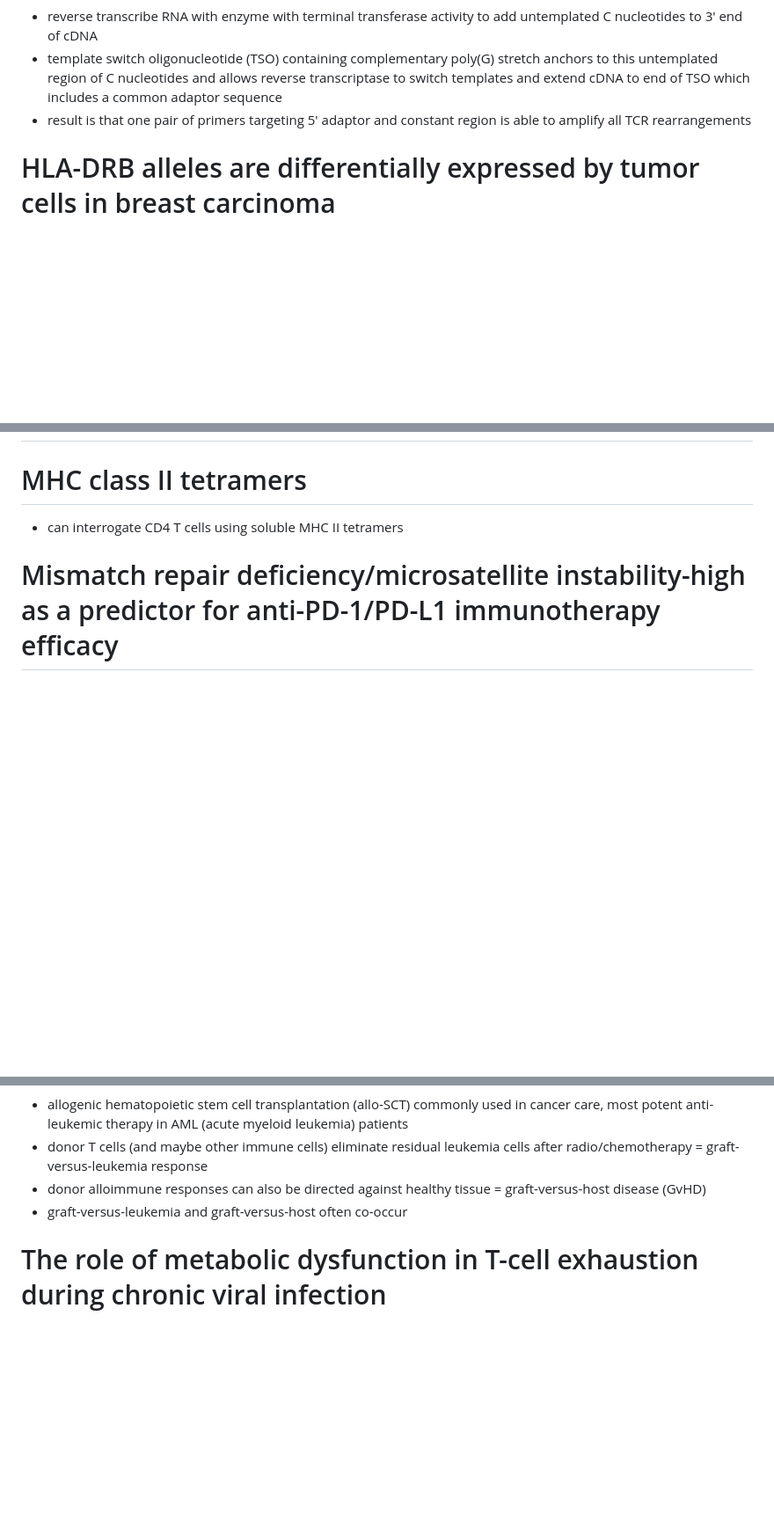
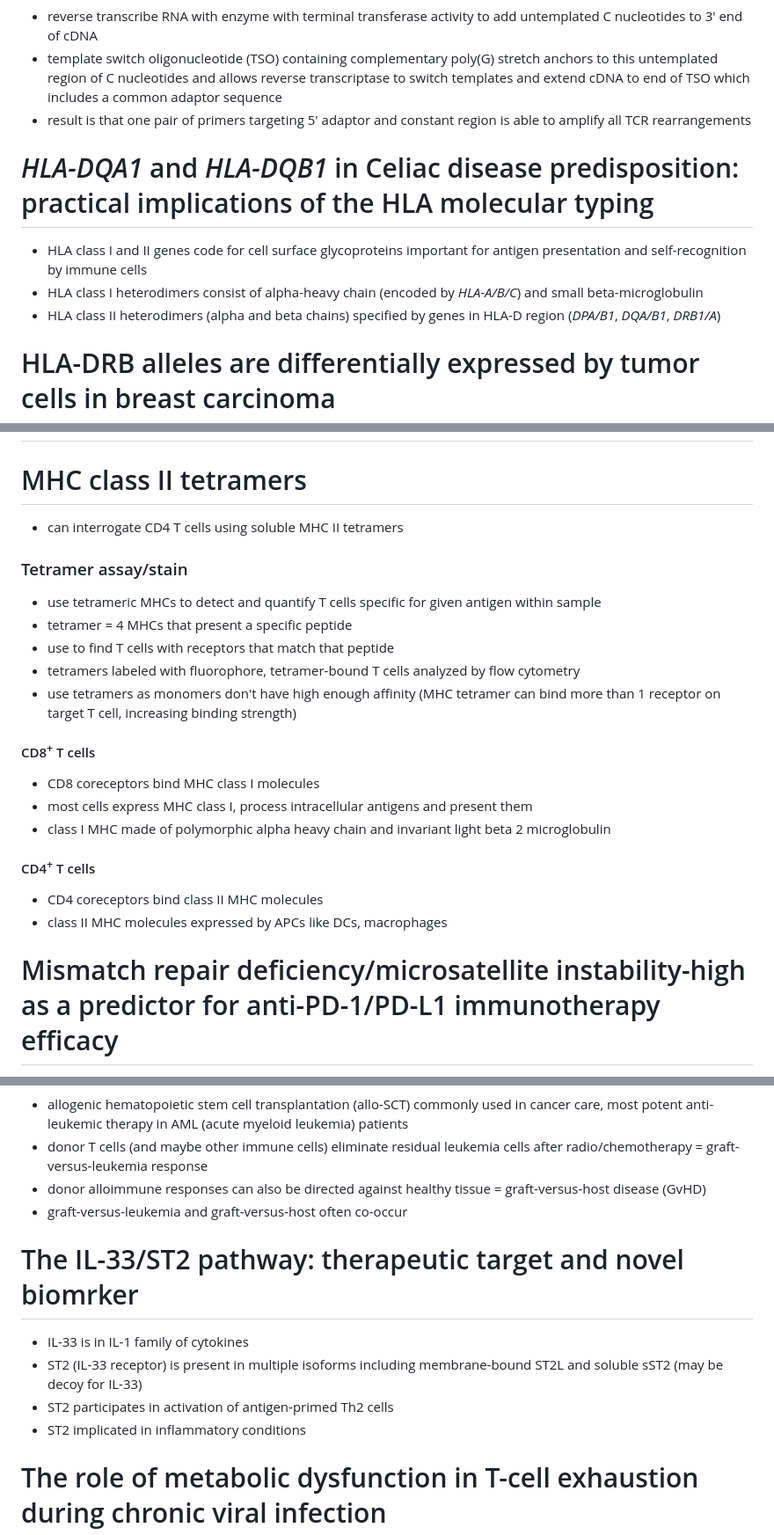
Before and after one commit to tybottorff/bottorffdocs, a Markdown page: linsley_postdoc/literature_notes.md, 3 parts joined by grey strips. Shown at 88% size. Drawn GitHub-style; blank space fills up the shorter version.

Commit message:
Read more literature

```diff
--- a/linsley_postdoc/literature_notes.md
+++ b/linsley_postdoc/literature_notes.md
@@ -167,6 +176,10 @@
  - reverse transcribe RNA with enzyme with terminal transferase activity to add untemplated C nucleotides to 3' end of cDNA
  - template switch oligonucleotide (TSO) containing complementary poly(G) stretch anchors to this untemplated region of C nucleotides and allows reverse transcriptase to switch templates and extend cDNA to end of TSO which includes a common adaptor sequence
  - result is that one pair of primers targeting 5' adaptor and constant region is able to amplify all TCR rearrangements
+# *HLA-DQA1* and *HLA-DQB1* in Celiac disease predisposition: practical implications of the HLA molecular typing
+ - HLA class I and II genes code for cell surface glycoproteins important for antigen presentation and self-recognition by immune cells
+ - HLA class I heterodimers consist of alpha-heavy chain (encoded by *HLA-A/B/C*) and small beta-microglobulin
+ - HLA class II heterodimers (alpha and beta chains) specified by genes in HLA-D region (*DPA/B1*, *DQA/B1*, *DRB1/A*)
 # HLA-DRB alleles are differentially expressed by tumor cells in breast carcinoma
 # Holistic approach to immune checkpoint inhibitor-related adverse events
  - irAEs usually occur within the first months after ICI treatment but can develop as early as after the first dose or as late as years after ICI treatment
@@ -259,6 +276,19 @@
 # MHC class II (DRB) promoter polymorphism and its role in parasite control among malaria patients
 # MHC class II tetramers
  - can interrogate CD4 T cells using soluble MHC II tetramers
+### Tetramer assay/stain
+ - use tetrameric MHCs to detect and quantify T cells specific for given antigen within sample
+ - tetramer = 4 MHCs that present a specific peptide
+ - use to find T cells with receptors that match that peptide
+ - tetramers labeled with fluorophore, tetramer-bound T cells analyzed by flow cytometry
+ - use tetramers as monomers don't have high enough affinity (MHC tetramer can bind more than 1 receptor on target T cell, increasing binding strength)
+#### CD8<sup>+</sup> T cells
+ - CD8 coreceptors bind MHC class I molecules
+ - most cells express MHC class I, process intracellular antigens and present them
+ - class I MHC made of polymorphic alpha heavy chain and invariant light beta 2 microglobulin
+#### CD4<sup>+</sup> T cells
+ - CD4 coreceptors bind class II MHC molecules
+ - class II MHC molecules expressed by APCs like DCs, macrophages
 # Mismatch repair deficiency/microsatellite instability-high as a predictor for anti-PD-1/PD-L1 immunotherapy efficacy
  - microsatellite instability-high follows mismatch repair deficiency
  - mismatch repair deficiency represents a good prognosis in early colorectal cancer but a poor prognosis in patients with metastasis (**perhaps because it's more easily recognized by immune system but it's a double edged sword as it's also likely more cancerous and dangerous at metastasis stage**)
@@ -497,6 +528,11 @@
  - donor T cells (and maybe other immune cells) eliminate residual leukemia cells after radio/chemotherapy = graft-versus-leukemia response
  - donor alloimmune responses can also be directed against healthy tissue = graft-versus-host disease (GvHD)
  - graft-versus-leukemia and graft-versus-host often co-occur
+# The IL-33/ST2 pathway: therapeutic target and novel biomrker
+ - IL-33 is in IL-1 family of cytokines
+ - ST2 (IL-33 receptor) is present in multiple isoforms including membrane-bound ST2L and soluble sST2 (may be decoy for IL-33)
+ - ST2 participates in activation of antigen-primed Th2 cells
+ - ST2 implicated in inflammatory conditions
 # The role of metabolic dysfunction in T-cell exhaustion during chronic viral infection
  - dysfunction of T cell metabolism contributes to exhaustion
  - naive (Th0) and memory T cells rely mostly on OXPHOS and FA oxidation for energy, metabolism reprogrammed upon antigen recognition (generates energy but also fuels intermediates for nucleotide, amino acid, and FA synthesis and mitochondrial function, all important for T cell proliferation, differentiation, function), enhanced glycolysis ("Warburg effect", lactic acid fermentation rather than TCA despite normoxic conditions which is less efficient ATP production wise but faster kinetically, glycolysis also helps create intermediates for biomolecule synthesis) important reprogramming during CD4<sup>+</sup> and CD8<sup>+</sup> T cell activation and functioning
```
Also changed, not shown: other parts of linsley_postdoc/literature_notes.md (+14 -0 lines).
